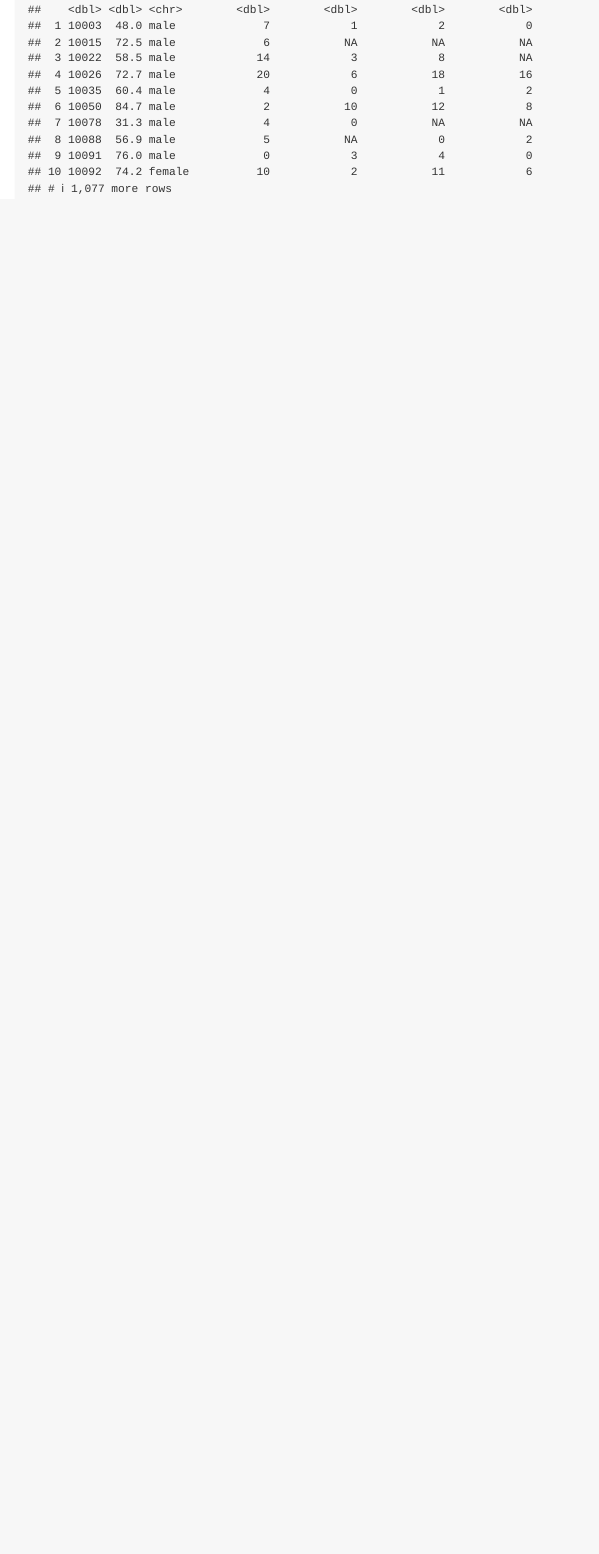
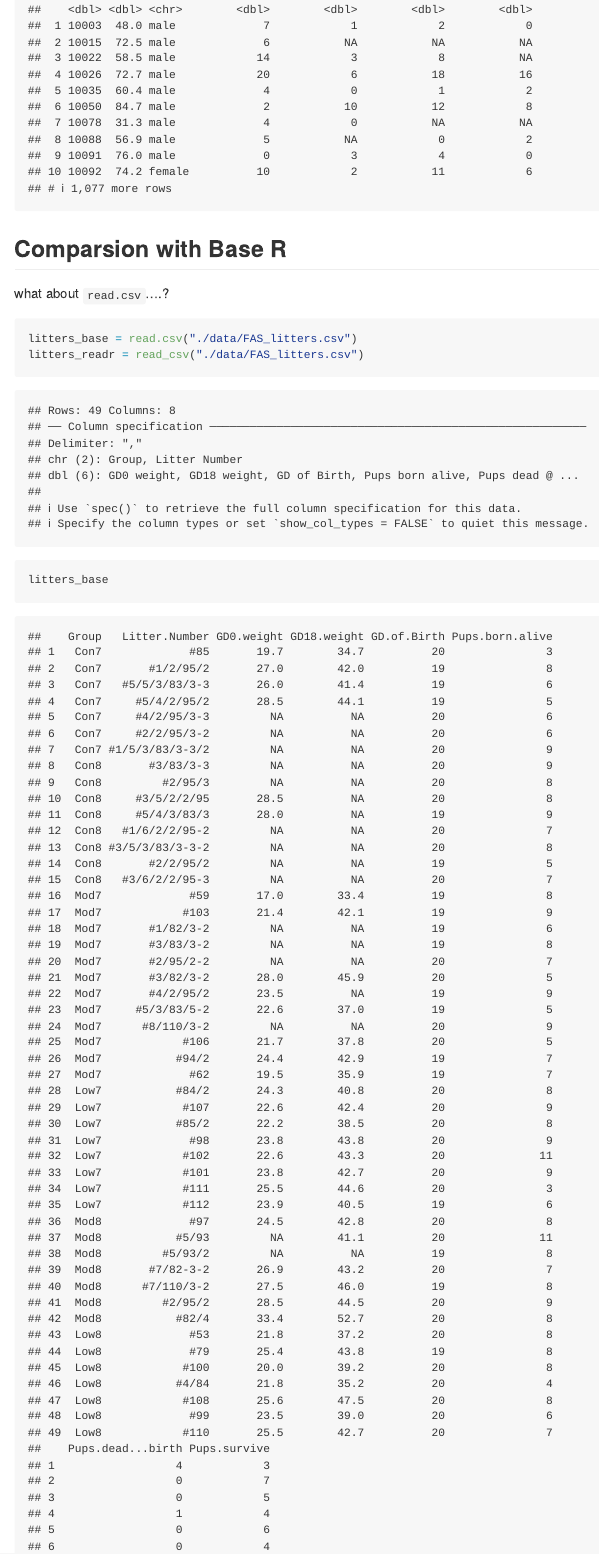
Before and after one commit to ShaoyuChen0728/data_wrangling_i, an R Markdown document (data_import.Rmd): the page in a window 1100 px wide, from 4490 px down. The pictures show the output file data_import.md that the author committed with the source, drawn offline in the style of GitHub.

Commit message:
read.csv vs read_csv

````diff
--- a/data_import.Rmd
+++ b/data_import.Rmd
@@ -69,3 +69,13 @@ Read in an SAS File
 pulse_df = read_sas("./data/public_pulse_data.sas7bdat")
 pulse_df
 ```
+
+## Comparsion with Base R
+what about `read.csv`....?
+
+```{r}
+litters_base = read.csv("./data/FAS_litters.csv")
+litters_readr = read_csv("./data/FAS_litters.csv")
+litters_base
+litters_readr
+```
````
Also changed, not shown: data_import.md.
